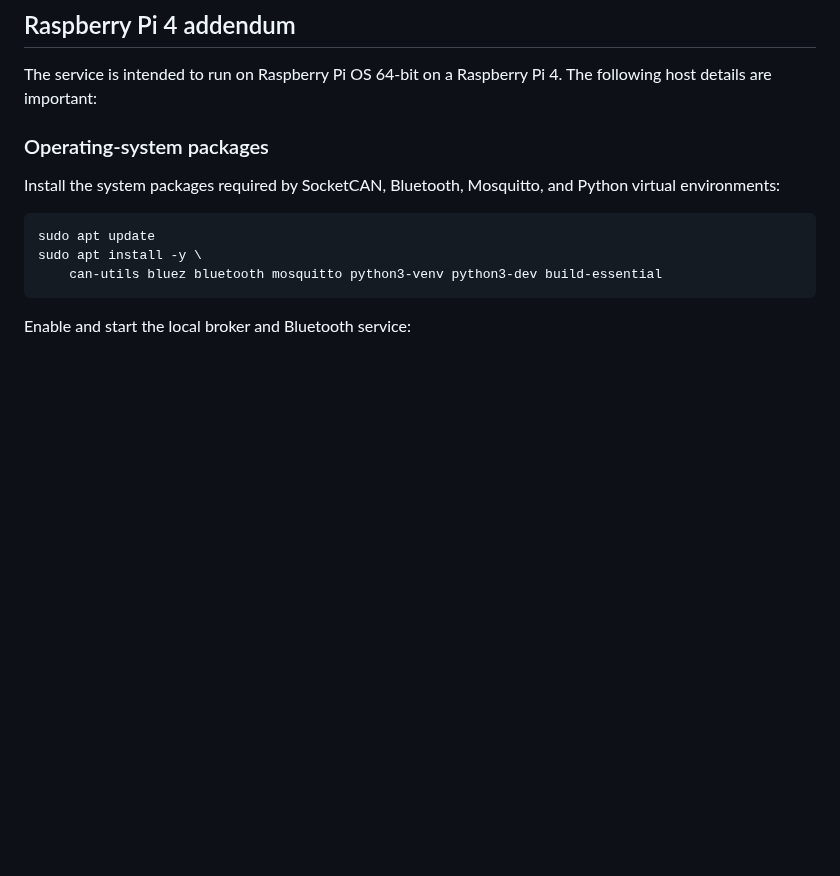
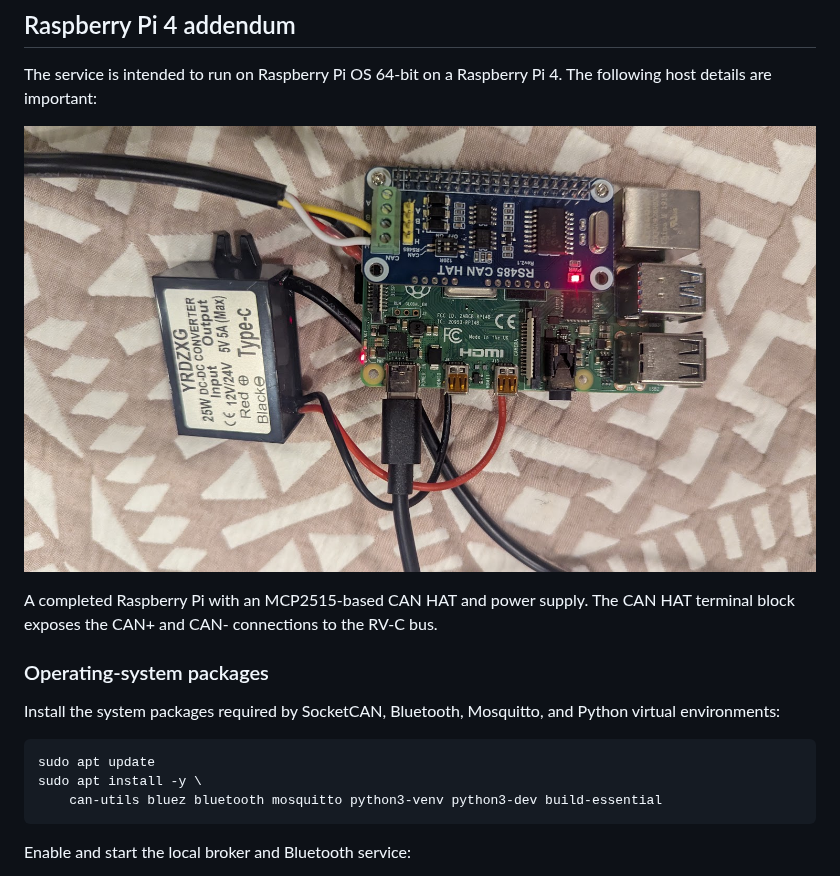
Before and after one commit to triphoppingman/rv-control, a Markdown page: README.md, the part around the change. GitHub-like rendering; pictures changed too: images/raspberry-pi-can-hat.jpg (added); blank space fills up the shorter version.

Commit message:
added finished product image

```diff
--- a/README.md
+++ b/README.md
@@ -504,6 +504,10 @@ The copied and derived components under `src/rv_control` retain the applicable u
 
 The service is intended to run on Raspberry Pi OS 64-bit on a Raspberry Pi 4. The following host details are important:
 
+![Raspberry Pi with CAN HAT and power supply](images/raspberry-pi-can-hat.jpg)
+
+A completed Raspberry Pi with an MCP2515-based CAN HAT and power supply. The CAN HAT terminal block exposes the CAN+ and CAN- connections to the RV-C bus.
+
 ### Operating-system packages
 
 Install the system packages required by SocketCAN, Bluetooth, Mosquitto, and Python virtual environments:
```
